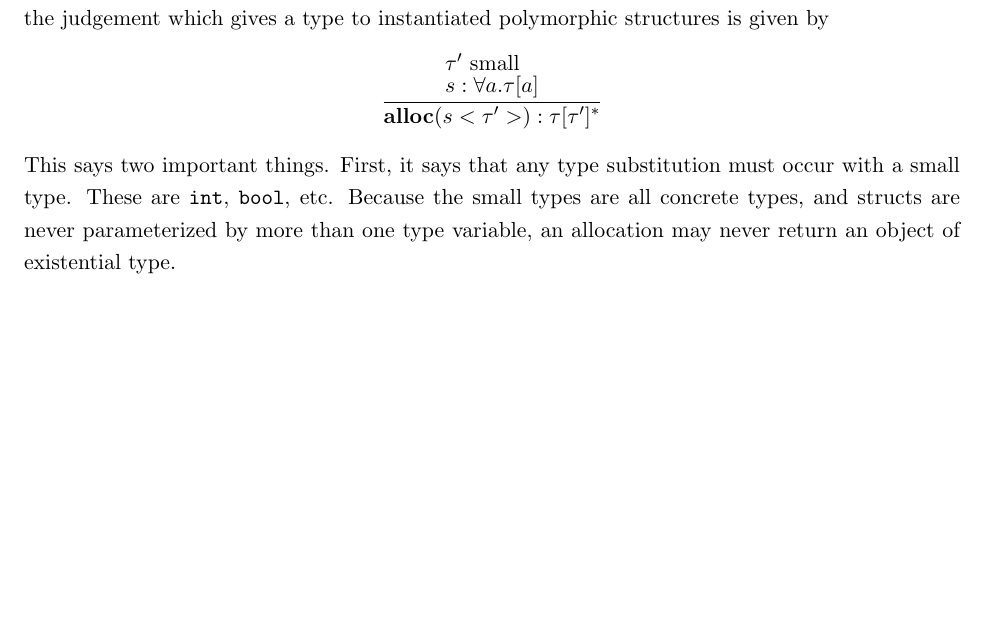
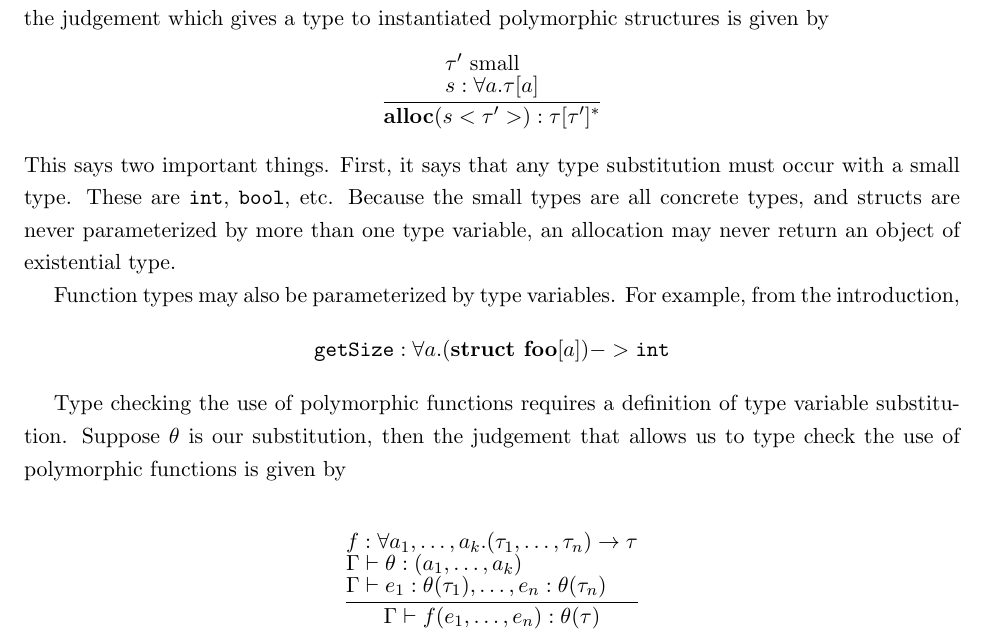
Before and after one commit to kevinburg/zinc, a LaTeX paper (lab6/report/L6_Report.tex): part of page 3 of 6, cut so that both start at the same text, the shorter picture padded with empty space. Compiled offline with pdfLaTeX.

Commit message:
More spec.

```diff
--- a/lab6/report/L6_Report.tex
+++ b/lab6/report/L6_Report.tex
@@ -93,6 +93,24 @@ This says two important things. First, it says that any type substitution must o
 These are \texttt{int}, \texttt{bool}, etc. Because the small types are all concrete types, and structs are
 never parameterized by more than one type variable, an allocation may never return an object of
 existential type.
+
+Function types may also be parameterized by type variables. For example, from the introduction,
+$$\texttt{getSize} : \forall a. (\textbf{struct foo}[a]) -> \texttt{int}$$
+
+Type checking the use of polymorphic functions requires a definition of type variable substitution. Suppose
+$\theta$ is our substitution, then the judgement that allows us to type check the use of polymorphic
+functions is given by
+
+\[
+\begin{tabular}{c}
+  \infer{\Gamma \vdash f(e_1, \ldots, e_n) : \theta(\tau)}
+        {
+        	{f : \forall a_1, \ldots, a_k. (\tau_1, \ldots, \tau_n) \rightarrow \tau}\\
+			{\Gamma \vdash \theta : (a_1, \ldots, a_k)}\\
+			{\Gamma \vdash e_1 : \theta(\tau_1), \ldots, e_n : \theta(\tau_n)}
+        }
+\end{tabular}
+\]
 
 \newpage
 \section{Implementation}
```
